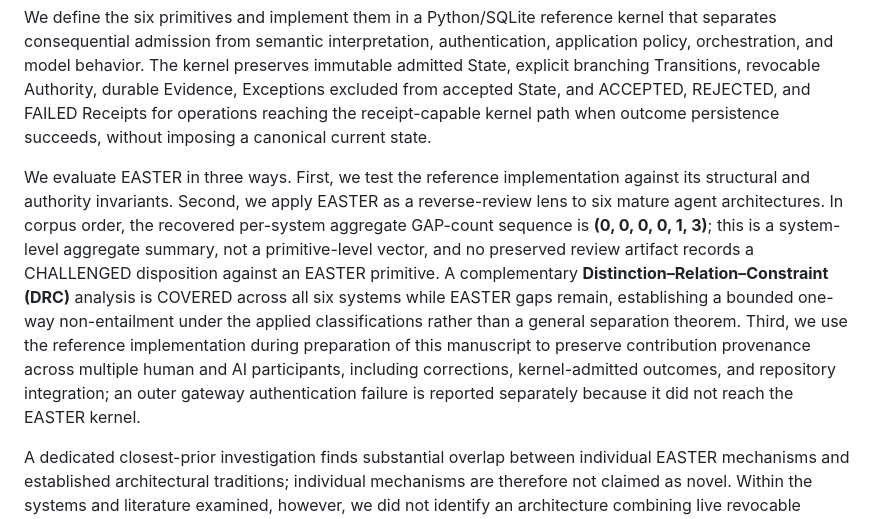
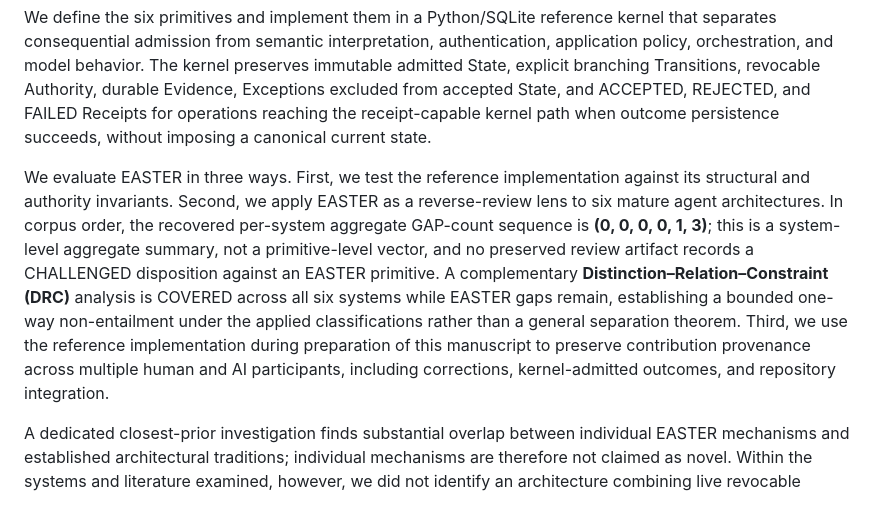
Before and after one commit to witsbi/easter-paper, a Markdown page: paper/draft2/00-abstract.md, the part around the change. Drawn GitHub-style.

Commit message:
Remove dangling gateway incident reference from abstract

```diff
--- a/paper/draft2/00-abstract.md
+++ b/paper/draft2/00-abstract.md
@@ -4,7 +4,7 @@ Intelligent work increasingly crosses boundaries between models, agents, session
 
 We define the six primitives and implement them in a Python/SQLite reference kernel that separates consequential admission from semantic interpretation, authentication, application policy, orchestration, and model behavior. The kernel preserves immutable admitted State, explicit branching Transitions, revocable Authority, durable Evidence, Exceptions excluded from accepted State, and ACCEPTED, REJECTED, and FAILED Receipts for operations reaching the receipt-capable kernel path when outcome persistence succeeds, without imposing a canonical current state.
 
-We evaluate EASTER in three ways. First, we test the reference implementation against its structural and authority invariants. Second, we apply EASTER as a reverse-review lens to six mature agent architectures. In corpus order, the recovered per-system aggregate GAP-count sequence is **(0, 0, 0, 0, 1, 3)**; this is a system-level aggregate summary, not a primitive-level vector, and no preserved review artifact records a CHALLENGED disposition against an EASTER primitive. A complementary **Distinction–Relation–Constraint (DRC)** analysis is COVERED across all six systems while EASTER gaps remain, establishing a bounded one-way non-entailment under the applied classifications rather than a general separation theorem. Third, we use the reference implementation during preparation of this manuscript to preserve contribution provenance across multiple human and AI participants, including corrections, kernel-admitted outcomes, and repository integration; an outer gateway authentication failure is reported separately because it did not reach the EASTER kernel.
+We evaluate EASTER in three ways. First, we test the reference implementation against its structural and authority invariants. Second, we apply EASTER as a reverse-review lens to six mature agent architectures. In corpus order, the recovered per-system aggregate GAP-count sequence is **(0, 0, 0, 0, 1, 3)**; this is a system-level aggregate summary, not a primitive-level vector, and no preserved review artifact records a CHALLENGED disposition against an EASTER primitive. A complementary **Distinction–Relation–Constraint (DRC)** analysis is COVERED across all six systems while EASTER gaps remain, establishing a bounded one-way non-entailment under the applied classifications rather than a general separation theorem. Third, we use the reference implementation during preparation of this manuscript to preserve contribution provenance across multiple human and AI participants, including corrections, kernel-admitted outcomes, and repository integration.
 
 A dedicated closest-prior investigation finds substantial overlap between individual EASTER mechanisms and established architectural traditions; individual mechanisms are therefore not claimed as novel. Within the systems and literature examined, however, we did not identify an architecture combining live revocable permission validation on the consequential admission path, durable accepted/rejected/failed outcome distinction for attempts reaching that authoritative boundary when persistence succeeds, durable failure diagnostics excluded from accepted work-state, and deliberate refusal by the substrate to designate a canonical current semantic work-state.
 
```
